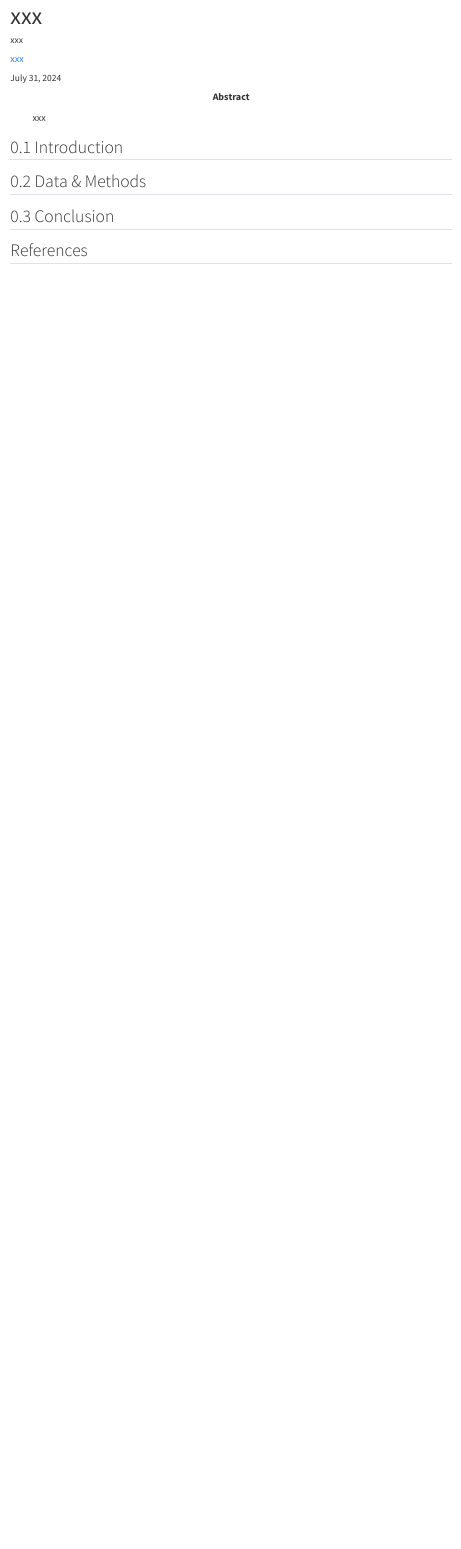
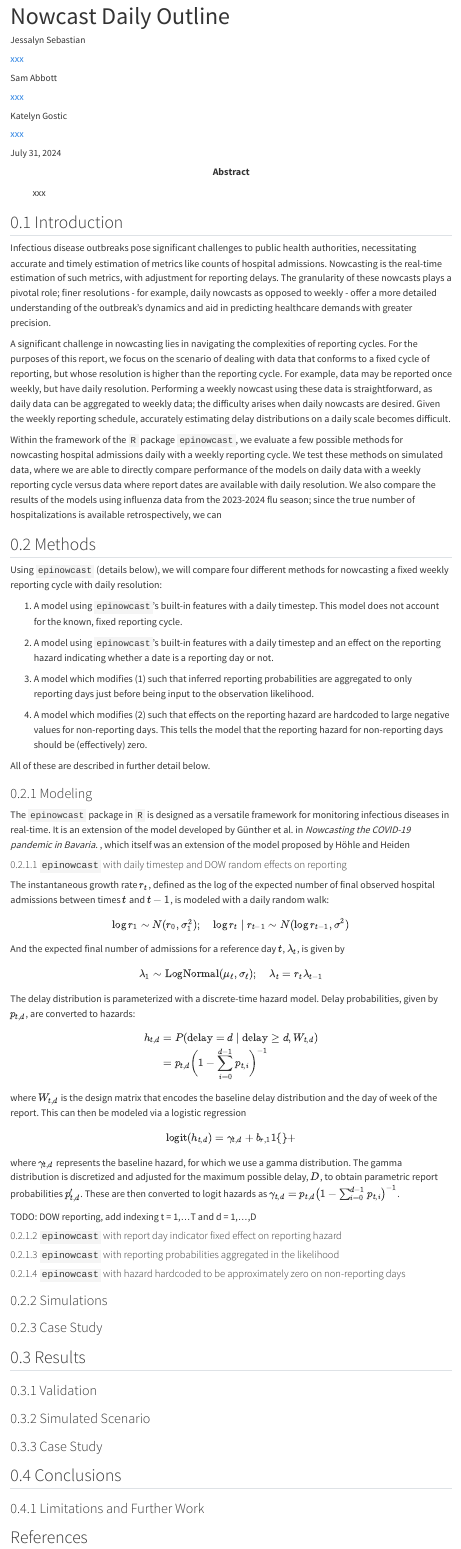
Before and after one commit to CDCgov/cfa-respnet-nowcasting-daily, a Quarto document (manuscript/index.qmd): the page in a window 1100 px wide, from its top. Rendered offline with R 4.5, knitr and Pandoc in place of Quarto, with nearby package versions; menus at the side of the page are left out.

```diff
--- a/manuscript/index.qmd
+++ b/manuscript/index.qmd
@@ -1,5 +1,4 @@
 ---
-title: xxx
+title: Nowcast Daily Outline
 author:
-  - name: xxx
-    corresponding: true
+  - name: Jessalyn Sebastian
@@ -5,0 +11 @@
+  - name: Sam Abbott
@@ -6,3 +18,5 @@
+  - name: Katelyn Gostic
+    corresponding: false
     email: xxx
     roles:
       - xxx
@@ -25,9 +39,78 @@
 
 ## Introduction
 
-## Data & Methods {#sec-data-methods}
+Infectious disease outbreaks pose significant challenges to public health authorities, necessitating accurate and timely estimation of metrics like counts of hospital admissions. Nowcasting is the real-time estimation of such metrics, with adjustment for reporting delays. The granularity of these nowcasts plays a pivotal role; finer resolutions - for example, daily nowcasts as opposed to weekly - offer a more detailed understanding of the outbreak's dynamics and aid in predicting healthcare demands with greater precision.
 
-## Conclusion
+A significant challenge in nowcasting lies in navigating the complexities of reporting cycles. For the purposes of this report, we focus on the scenario of dealing with data that conforms to a fixed cycle of reporting, but whose resolution is higher than the reporting cycle. For example, data may be reported once weekly, but have daily resolution. Performing a weekly nowcast using these data is straightforward, as daily data can be aggregated to weekly data; the difficulty arises when daily nowcasts are desired. Given the weekly reporting schedule, accurately estimating delay distributions on a daily scale becomes difficult.
+
+Within the framework of the `R` package `epinowcast`, we evaluate a few possible methods for nowcasting hospital admissions daily with a weekly reporting cycle. We test these methods on simulated data, where we are able to directly compare performance of the models on daily data with a weekly reporting cycle versus data where report dates are available with daily resolution. We also compare the results of the models using influenza data from the 2023-2024 flu season; since the true number of hospitalizations is available retrospectively, we can
+
+## Methods {#sec-methods}
+
+Using `epinowcast` (details below), we will compare four different methods for nowcasting a fixed weekly reporting cycle with daily resolution:
+
+1. A model using `epinowcast`'s built-in features with a daily timestep. This model does not account for the known, fixed reporting cycle.
+
+2. A model using `epinowcast`'s built-in features with a daily timestep and an effect on the reporting hazard indicating whether a date is a reporting day or not.
+
+3.  A model which modifies (1) such that inferred reporting probabilities are aggregated to only reporting days just before being input to the observation likelihood.
+
+4. A model which modifies (2) such that effects on the reporting hazard are hardcoded to large negative values for non-reporting days. This tells the model that the reporting hazard for non-reporting days should be (effectively) zero.
+
+
+All of these are described in further detail below.
+
+### Modeling
+
+The `epinowcast` package in `R` is designed as a versatile framework for monitoring infectious diseases in real-time. It is an extension of the model developed by Günther et al. in _Nowcasting the COVID-19 pandemic in Bavaria._ \cite{guntheretal}, which itself was an extension of the model proposed by Höhle and Heiden
+
+#### `epinowcast` with daily timestep and DOW random effects on reporting {#sec-model1}
+
+The instantaneous growth rate $r_t$, defined as the log of the expected number of final observed hospital admissions between times $t$ and $t-1$, is modeled with a daily random walk:
+
+$$\log r_1 \sim N(r_0, \sigma_1^2); \hspace{1em} \log r_t\mid r_{t-1} \sim N(\log r_{t-1}, \sigma^2)$$
+
+And the expected final number of admissions for a reference day $t$, $\lambda_t$, is given by
+
+$$\lambda_1\sim\text{LogNormal}(\mu_\ell, \sigma_\ell); \hspace{1em} \lambda_t = r_t\lambda_{t-1}$$
+
+The delay distribution is parameterized with a discrete-time hazard model. Delay probabilities, given by $p_{t,d}$, are converted to hazards:
+
+\begin{align}
+  h_{t,d} &= P(\text{delay} = d \mid \text{delay} \geq d, W_{t,d}) \\
+    &= p_{t,d}\bigg(1-\sum_{i=0}^{d-1} p_{t,i}\bigg)^{-1}
+\end{align}
+
+where $W_{t,d}$ is the design matrix that encodes the baseline delay distribution and the day of week of the report. This can then be modeled via a logistic regression
+
+$$\text{logit}(h_{t,d}) = \gamma_{t,d} + b_{r,1}\mathbb{1}\{\} + $$
+
+where $\gamma_{t,d}$ represents the baseline hazard, for which we use a gamma distribution. The gamma distribution is discretized and adjusted for the maximum possible delay, $D$, to obtain parametric report probabilities $p'_{t,d}$. These are then converted to logit hazards as $\gamma_{t,d} = p_{t,d}\big(1-\sum_{i=0}^{d-1} p_{t,i}\big)^{-1}$.
+
+
+TODO: DOW reporting, add indexing t = 1,...T and d = 1,...,D
+
+#### `epinowcast` with report day indicator fixed effect on reporting hazard {#sec-model2}
+
+#### `epinowcast` with reporting probabilities aggregated in the likelihood {#sec-model3}
+
+#### `epinowcast` with hazard hardcoded to be approximately zero on non-reporting days {#sec-model4}
+
+### Simulations
+
+### Case Study
+
+## Results
+
+### Validation
+
+### Simulated Scenario
+
+### Case Study
+
+## Conclusions
+
+### Limitations and Further Work
 
 ## References {.unnumbered}
 
```
Also changed, not shown: manuscript/README.md, manuscript/index.qmd (14 more changed lines), 1 other file.
